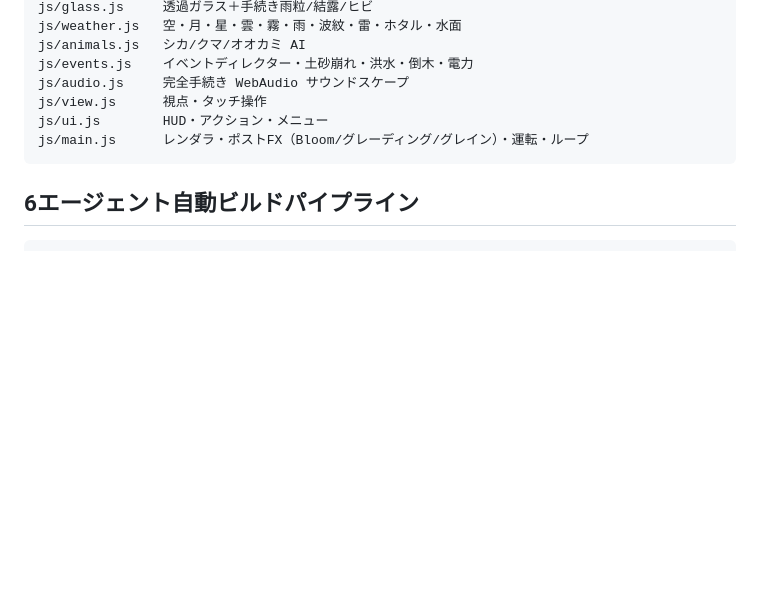
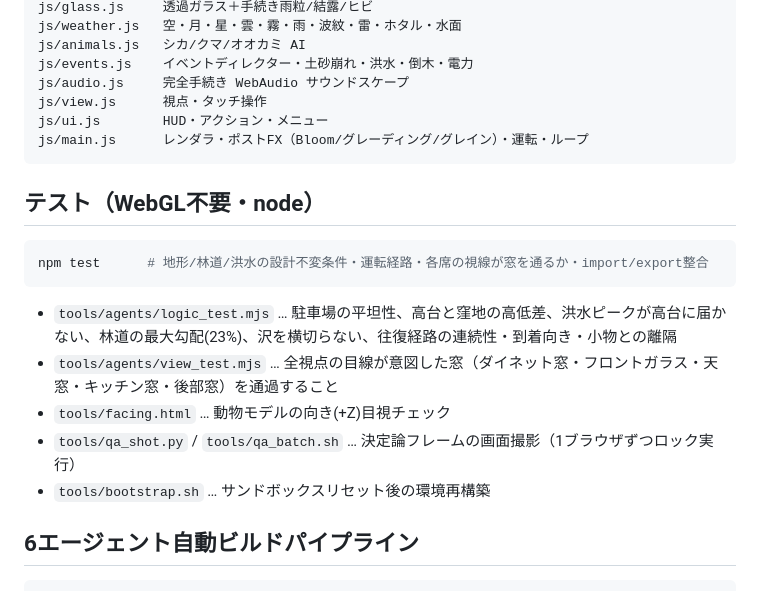
Before and after one commit to sc8z35a-collab/YOAME-CANP-Opus5.5, a Markdown page: README.md, the part around the change. GitHub-like rendering; blank space fills up the shorter version.

Commit message:
docs: test suites & QA tools

````diff
--- a/README.md
+++ b/README.md
@@ -60,6 +60,16 @@ js/ui.js        HUD・アクション・メニュー
 js/main.js      レンダラ・ポストFX（Bloom/グレーディング/グレイン）・運転・ループ
 ```
 
+## テスト（WebGL不要・node）
+```bash
+npm test      # 地形/林道/洪水の設計不変条件・運転経路・各席の視線が窓を通るか・import/export整合
+```
+- `tools/agents/logic_test.mjs` … 駐車場の平坦性、高台と窪地の高低差、洪水ピークが高台に届かない、林道の最大勾配(23%)、沢を横切らない、往復経路の連続性・到着向き・小物との離隔
+- `tools/agents/view_test.mjs` … 全視点の目線が意図した窓（ダイネット窓・フロントガラス・天窓・キッチン窓・後部窓）を通過すること
+- `tools/facing.html` … 動物モデルの向き(+Z)目視チェック
+- `tools/qa_shot.py` / `tools/qa_batch.sh` … 決定論フレームの画面撮影（1ブラウザずつロック実行）
+- `tools/bootstrap.sh` … サンドボックスリセット後の環境再構築
+
 ## 6エージェント自動ビルドパイプライン
 ```bash
 python3 tools/agents/pipeline.py              # 6エージェント並列実行
````
